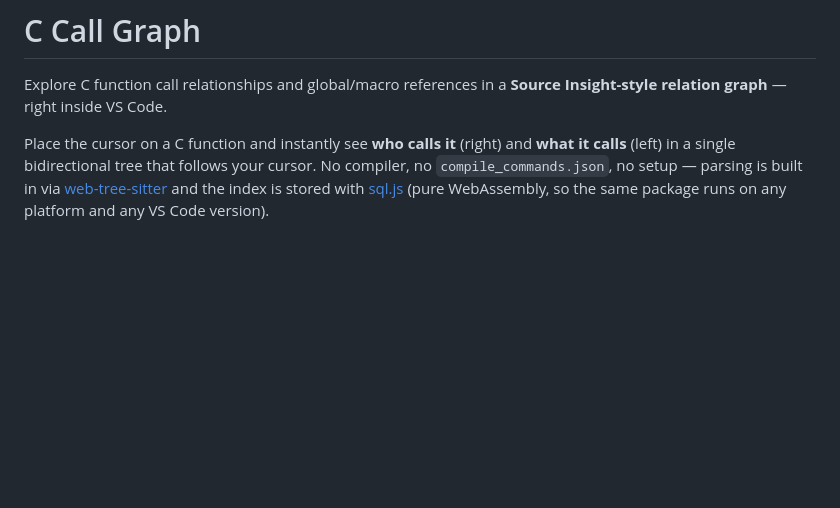
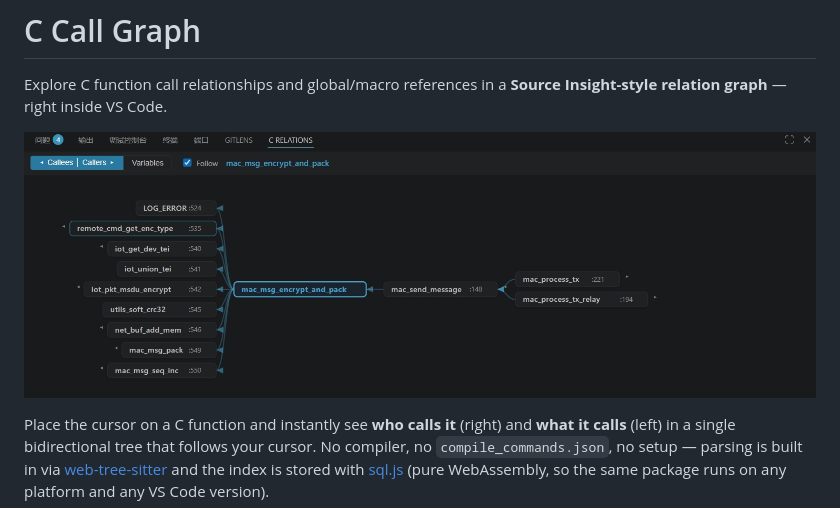
Before and after one commit to flianfa/c-callgraph, a Markdown page: README.md, the part around the change. GitHub-like rendering; pictures changed too: media/screenshot.jpg (added); blank space fills up the shorter version.

Commit message:
docs: add relation graph screenshot to README

```diff
--- a/README.md
+++ b/README.md
@@ -2,6 +2,8 @@
 
 Explore C function call relationships and global/macro references in a
 **Source Insight-style relation graph** — right inside VS Code.
+
+![Relation graph](media/screenshot.jpg)
 
 Place the cursor on a C function and instantly see **who calls it** (right) and
 **what it calls** (left) in a single bidirectional tree that follows your cursor.
```
Also changed, not shown: 1 other file.
